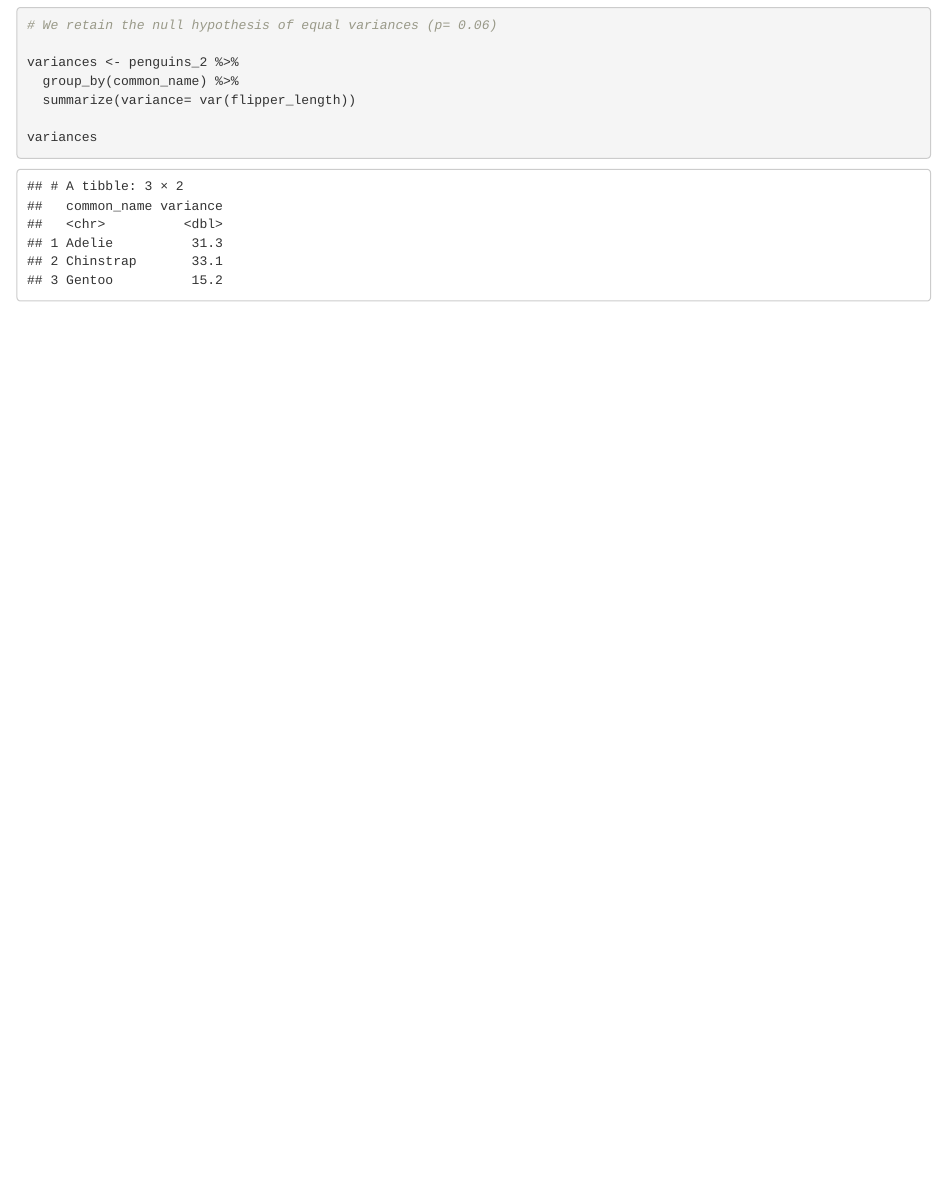
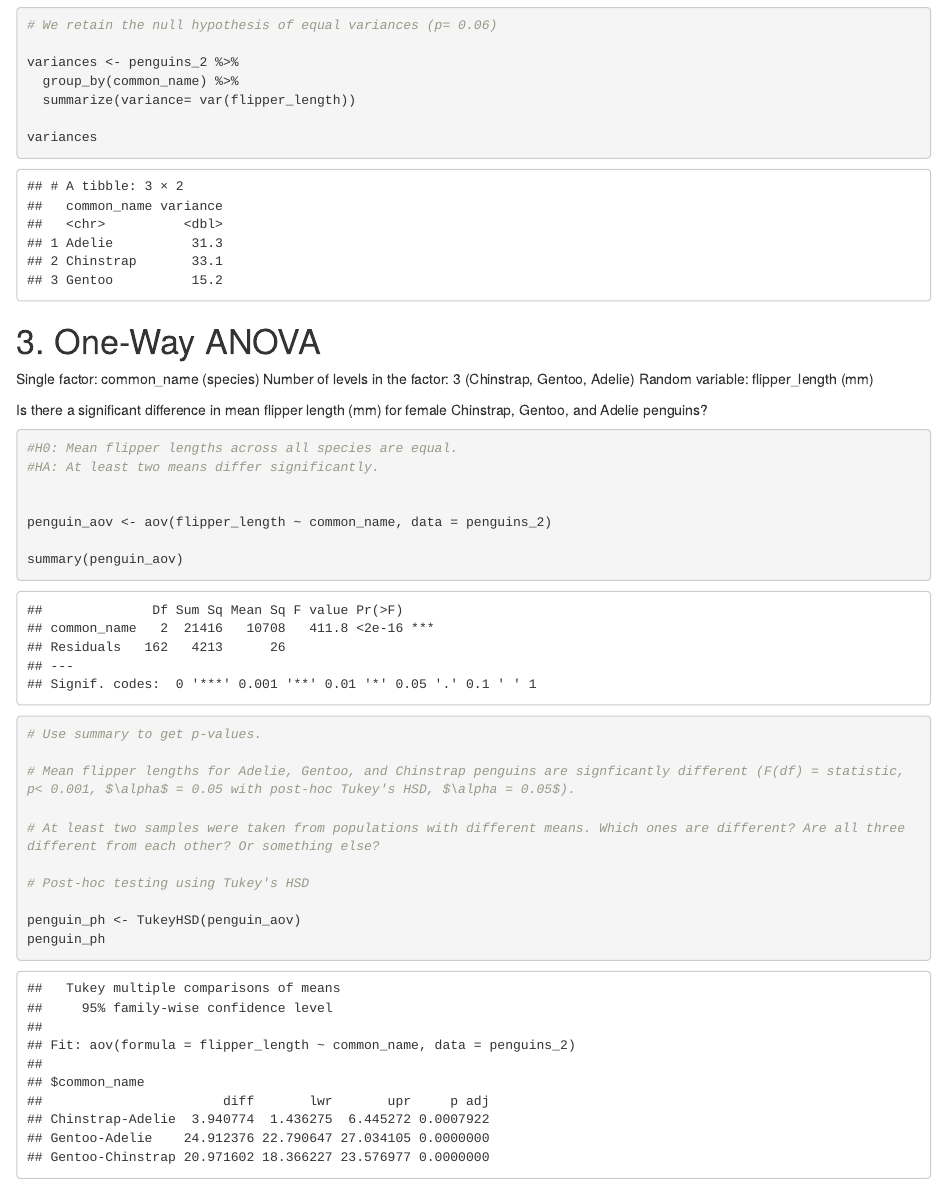
Before and after one commit to robertallenheim/penguin-anova, an R Markdown document (Lab_1_Penguins.Rmd): the page in a window 1100 px wide, from 2600 px down. Rendered offline with R 4.5, knitr and Pandoc, with nearby package versions.

Commit message:
Updated with one-way ANOVA plus post-hoc Tukey's

````diff
--- a/Lab_1_Penguins.Rmd
+++ b/Lab_1_Penguins.Rmd
@@ -91,3 +91,34 @@ variances
 
 
 ```
+
+# 3. One-Way ANOVA
+
+Single factor: common_name (species)
+Number of levels in the factor: 3 (Chinstrap, Gentoo, Adelie)
+Random variable: flipper_length (mm)
+
+Is there a significant difference in mean flipper length (mm) for female Chinstrap, Gentoo, and Adelie penguins?
+
+```{r}
+
+#H0: Mean flipper lengths across all species are equal.
+#HA: At least two means differ significantly.
+
+
+penguin_aov <- aov(flipper_length ~ common_name, data = penguins_2)
+
+summary(penguin_aov)
+
+# Use summary to get p-values.
+
+# Mean flipper lengths for Adelie, Gentoo, and Chinstrap penguins are signficantly different (F(df) = statistic, p< 0.001, $\alpha$ = 0.05 with post-hoc Tukey's HSD, $\alpha = 0.05$).
+
+# At least two samples were taken from populations with different means. Which ones are different? Are all three different from each other? Or something else?
+
+# Post-hoc testing using Tukey's HSD
+
+penguin_ph <- TukeyHSD(penguin_aov)
+penguin_ph
+
+```
````
